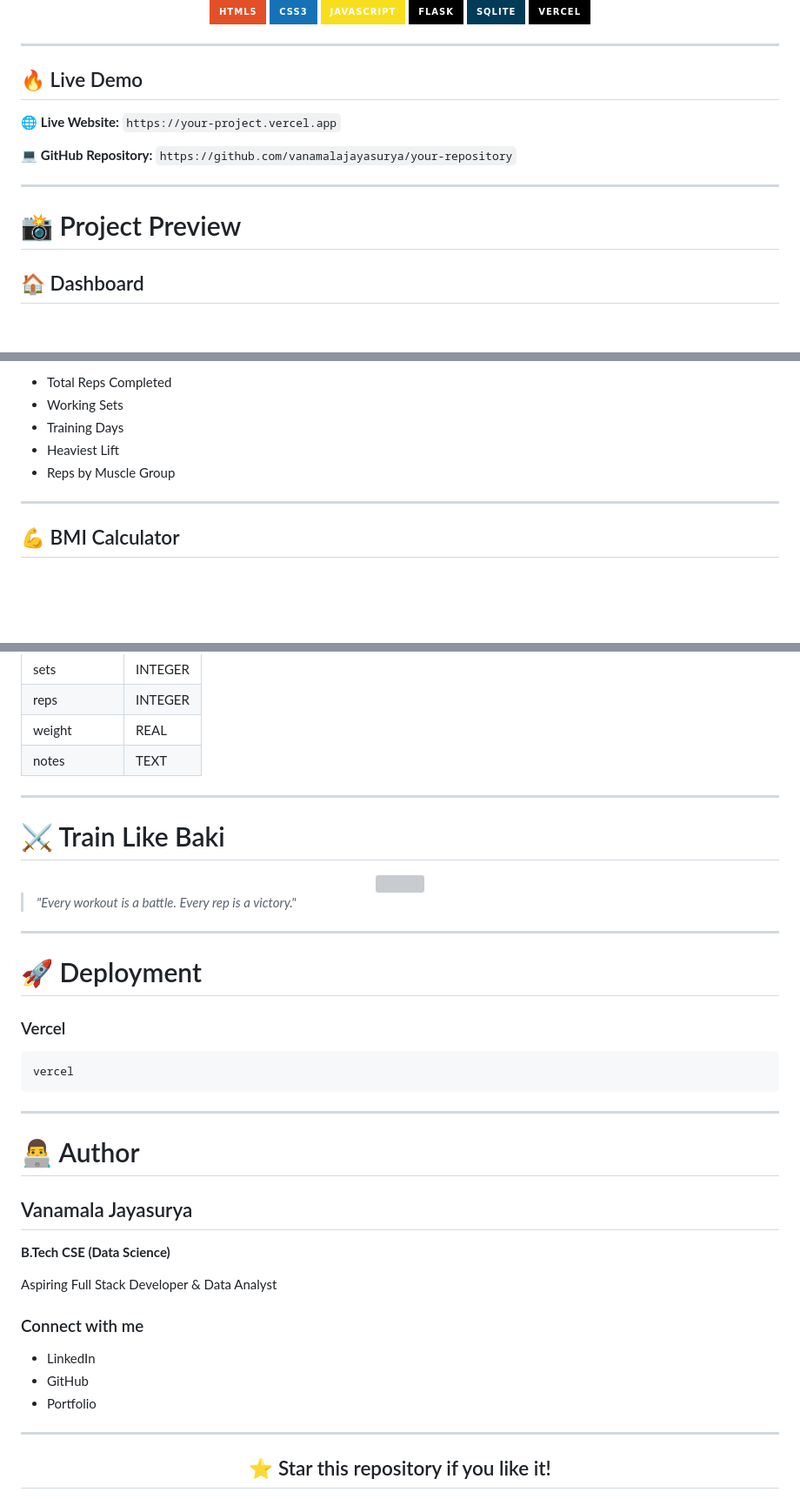
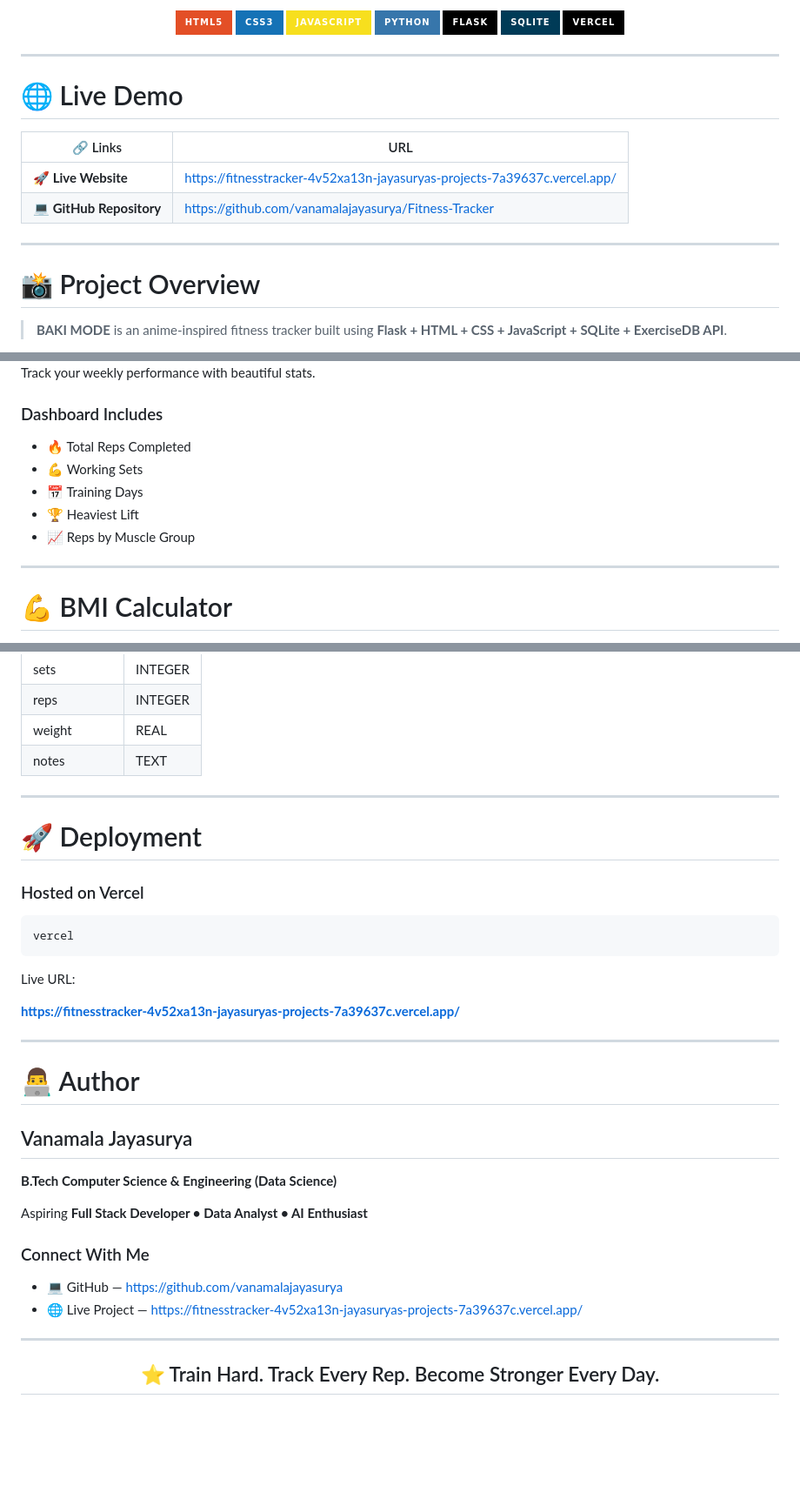
Before and after one commit to vanamalajayasurya/Fitness-Tracker, a Markdown page: README.md, 3 parts joined by grey strips. Shown at 87% size. GitHub-like rendering; badges without logos; blank space fills up the shorter version; grey boxes are pictures that could not be loaded.

````diff
--- a/README.md
+++ b/README.md
@@ -8,24 +10,26 @@
 
-![HTML](https://img.shields.io/badge/HTML5-E34F26?style=for-the-badge&logo=html5&logoColor=white)
-![CSS](https://img.shields.io/badge/CSS3-1572B6?style=for-the-badge&logo=css3&logoColor=white)
-![JavaScript](https://img.shields.io/badge/JavaScript-F7DF1E?style=for-the-badge&logo=javascript&logoColor=black)
-![Flask](https://img.shields.io/badge/Flask-000000?style=for-the-badge&logo=flask&logoColor=white)
-![SQLite](https://img.shields.io/badge/SQLite-003B57?style=for-the-badge&logo=sqlite&logoColor=white)
-![Vercel](https://img.shields.io/badge/Vercel-000000?style=for-the-badge&logo=vercel&logoColor=white)
+![HTML](https://img.shields.io/badge/HTML5-E34F26?style=for-the-badge\&logo=html5\&logoColor=white)
+![CSS](https://img.shields.io/badge/CSS3-1572B6?style=for-the-badge\&logo=css3\&logoColor=white)
+![JavaScript](https://img.shields.io/badge/JavaScript-F7DF1E?style=for-the-badge\&logo=javascript\&logoColor=black)
+![Python](https://img.shields.io/badge/Python-3776AB?style=for-the-badge\&logo=python\&logoColor=white)
+![Flask](https://img.shields.io/badge/Flask-000000?style=for-the-badge\&logo=flask\&logoColor=white)
+![SQLite](https://img.shields.io/badge/SQLite-003B57?style=for-the-badge\&logo=sqlite\&logoColor=white)
+![Vercel](https://img.shields.io/badge/Vercel-000000?style=for-the-badge\&logo=vercel\&logoColor=white)
 
 </div>
 
 ---
 
-## 🔥 Live Demo
+# 🌐 Live Demo
 
-🌐 **Live Website:** `https://your-project.vercel.app`
-
-💻 **GitHub Repository:** `https://github.com/vanamalajayasurya/your-repository`
+| 🔗 Links                 | URL                                                                       |
+| ------------------------ | ------------------------------------------------------------------------- |
+| **🚀 Live Website**      | https://fitnesstracker-4v52xa13n-jayasuryas-projects-7a39637c.vercel.app/ |
+| **💻 GitHub Repository** | https://github.com/vanamalajayasurya/Fitness-Tracker                      |
 
 ---
 
-# 📸 Project Preview
+# 📸 Project Overview
 
-## 🏠 Dashboard
+> **BAKI MODE** is an anime-inspired fitness tracker built using **Flask + HTML + CSS + JavaScript + SQLite + ExerciseDB API**.
 
@@ -63,11 +64,17 @@ Track:
 
-- Total Reps Completed
-- Working Sets
-- Training Days
-- Heaviest Lift
-- Reps by Muscle Group
+</div>
+
+Track your weekly performance with beautiful stats.
+
+### Dashboard Includes
+
+* 🔥 Total Reps Completed
+* 💪 Working Sets
+* 📅 Training Days
+* 🏆 Heaviest Lift
+* 📈 Reps by Muscle Group
 
 ---
 
-## 💪 BMI Calculator
+# 💪 BMI Calculator
 
@@ -209,23 +214,17 @@ http://127.0.0.1:5000
 
 ---
 
-# ⚔️ Train Like Baki
-
-<div align="center">
-  <img src="assets/gifs/baki-walk.gif" width="450"/>
-</div>
-
-> _"Every workout is a battle. Every rep is a victory."_
-
----
-
 # 🚀 Deployment
 
-### Vercel
+### Hosted on Vercel
 
 ```bash
 vercel
 ```
+
+Live URL:
+
+**https://fitnesstracker-4v52xa13n-jayasuryas-projects-7a39637c.vercel.app/**
 
 ---
 
@@ -233,19 +232,18 @@ vercel
 
 ## Vanamala Jayasurya
 
-**B.Tech CSE (Data Science)**
+**B.Tech Computer Science & Engineering (Data Science)**
 
-Aspiring Full Stack Developer & Data Analyst
+Aspiring **Full Stack Developer • Data Analyst • AI Enthusiast**
 
-### Connect with me
+### Connect With Me
 
-- LinkedIn
-- GitHub
-- Portfolio
+* 💻 GitHub — https://github.com/vanamalajayasurya
+* 🌐 Live Project — https://fitnesstracker-4v52xa13n-jayasuryas-projects-7a39637c.vercel.app/
 
 ---
 
 <div align="center">
 
-## ⭐ Star this repository if you like it!
+## ⭐ Train Hard. Track Every Rep. Become Stronger Every Day.
 
````
Also changed, not shown: other parts of README.md (+66 -67 lines).
